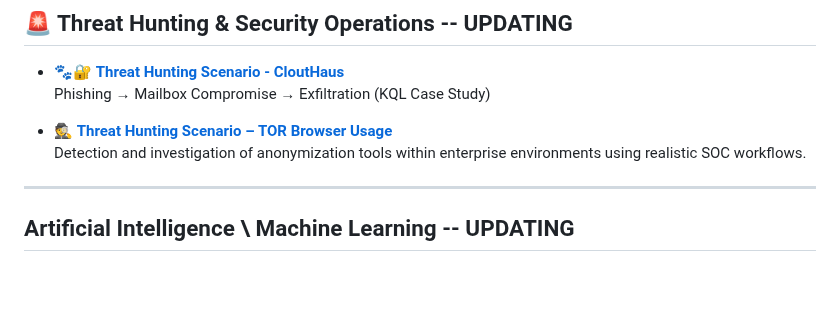
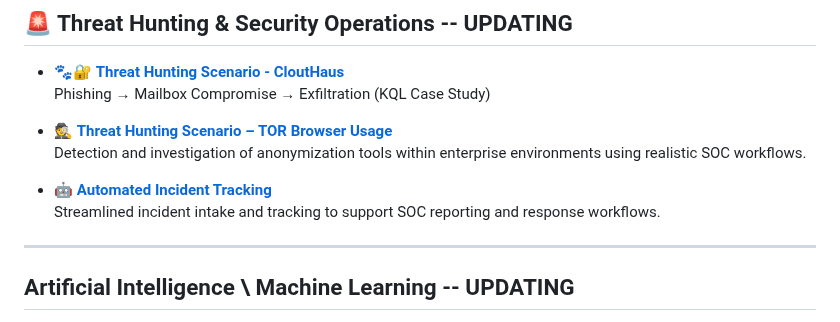
Before and after one commit to brianhannigan/brianhannigan, a Markdown page: README.md, the part around the change. Drawn GitHub-style; blank space fills up the shorter version.

Commit message:
Add automated incident tracking project link

```diff
--- a/README.md
+++ b/README.md
@@ -37,6 +37,9 @@ I focus on practical, operations-ready security work: alert triage, vulnerabilit
 
 - 🕵️ **[Threat Hunting Scenario – TOR Browser Usage](https://github.com/brianhannigan/threat-hunting-scenario-tor)**
   Detection and investigation of anonymization tools within enterprise environments using realistic SOC workflows.
+
+- 🤖 **[Automated Incident Tracking](https://github.com/brianhannigan/automated-incident-tracking)**
+  Streamlined incident intake and tracking to support SOC reporting and response workflows.
 
 ---
 ##  Artificial Intelligence \ Machine Learning -- UPDATING
```
